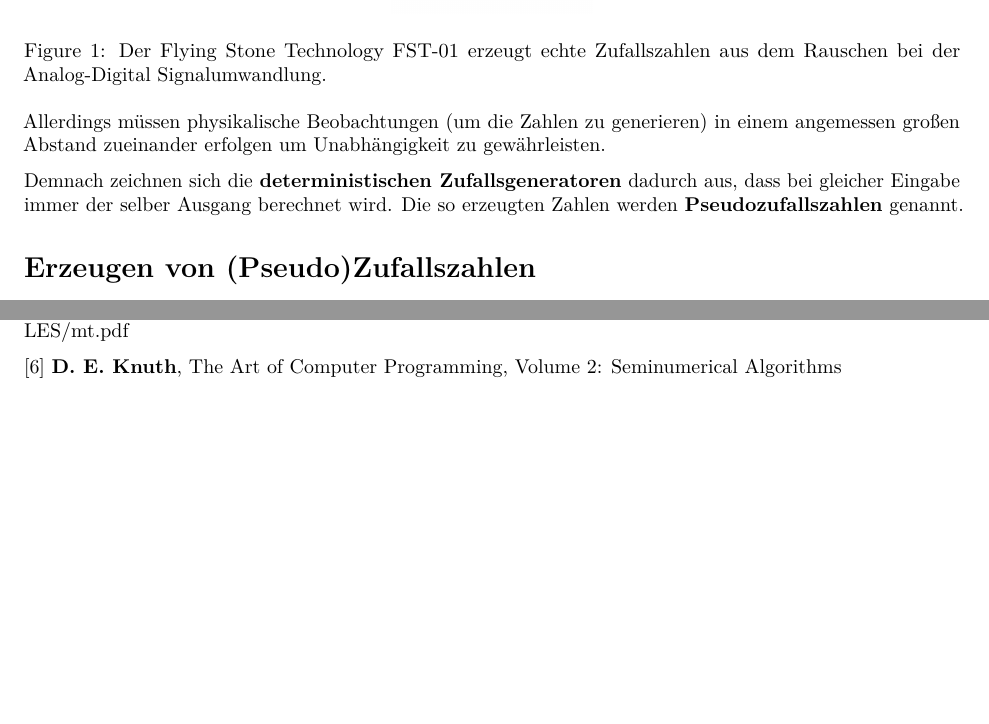
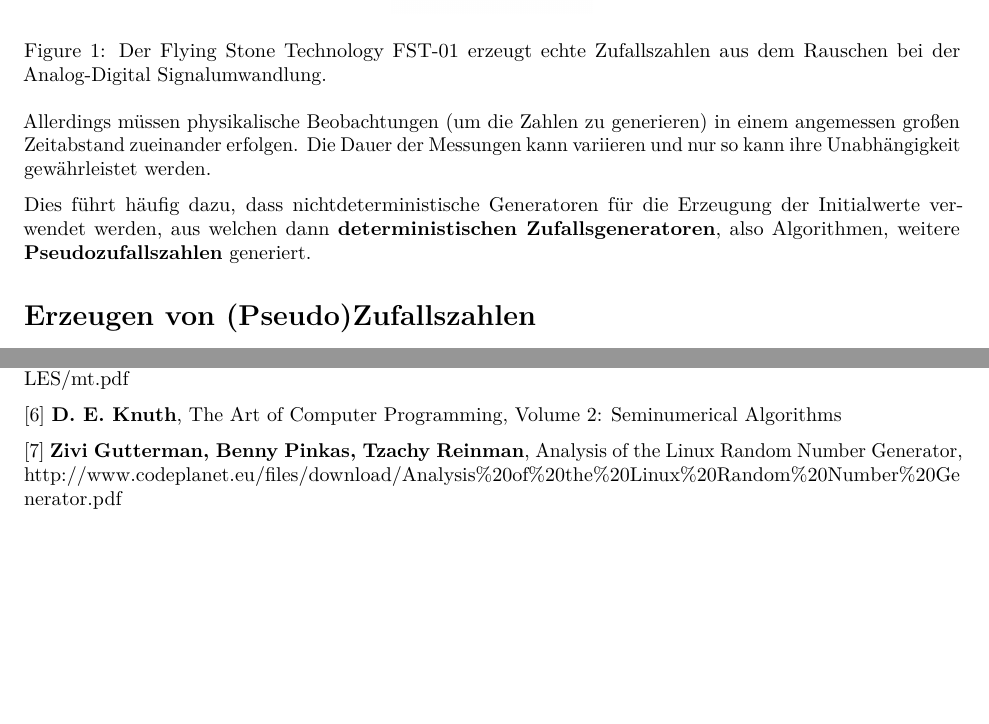
Before and after one commit to comnGuy/Simulation-von-Zufallszahlen, an R Markdown document (sim_zv.Rmd): two parts of pages 3 and 15 of 15, joined at a grey line, cut so that both start at the same text, the shorter picture padded with empty space. Rendered offline with R 4.5, knitr and Pandoc, then LaTeX, with nearby package versions; code that draws random numbers runs with fixed seeds of ours.

Commit message:
Nichtderm. Generatoren

```diff
--- a/sim_zv.Rmd
+++ b/sim_zv.Rmd
@@ -59,9 +59,9 @@ Hierzu wird oft Hardware verwendet, die durch Sensoren physikalische Effekte mes
 	\label{fig2}
 \end{figure}
 
-Allerdings müssen physikalische Beobachtungen (um die Zahlen zu generieren) in einem angemessen großen Abstand zueinander erfolgen um Unabhängigkeit zu gewährleisten.
+Allerdings müssen physikalische Beobachtungen (um die Zahlen zu generieren) in einem angemessen großen Zeitabstand zueinander erfolgen. Die Dauer der Messungen kann variieren und nur so kann ihre Unabhängigkeit gewährleistet werden.
 
-Demnach zeichnen sich die \textbf{deterministischen Zufallsgeneratoren} dadurch aus, dass bei gleicher Eingabe immer der selber Ausgang berechnet wird. Die so erzeugten Zahlen werden \textbf{Pseudozufallszahlen} genannt.
+Dies führt häufig dazu, dass nichtdeterministische Generatoren für die Erzeugung der Initialwerte verwendet werden, aus welchen dann \textbf{deterministischen Zufallsgeneratoren}, also Algorithmen, weitere \textbf{Pseudozufallszahlen} generiert.
 
 # Erzeugen von (Pseudo)Zufallszahlen
 
@@ -529,3 +528,5 @@ ggplot(data, aes(y = data, x = pos)) +
 [5] \textbf{Makoto Matsumoto}, Mersenne Twister, http://www.math.sci.hiroshima-u.ac.jp/~m-mat/MT/ARTICLES/mt.pdf
 
 [6] \textbf{D. E. Knuth}, The Art of Computer Programming, Volume 2: Seminumerical Algorithms
+
+[7] \textbf{Zivi Gutterman, Benny Pinkas, Tzachy Reinman}, Analysis of the Linux Random Number Generator, http://www.codeplanet.eu/files/download/Analysis%20of%20the%20Linux%20Random%20Number%20Generator.pdf
```
Also changed, not shown: sim_zv.Rmd (3 more changed lines).
